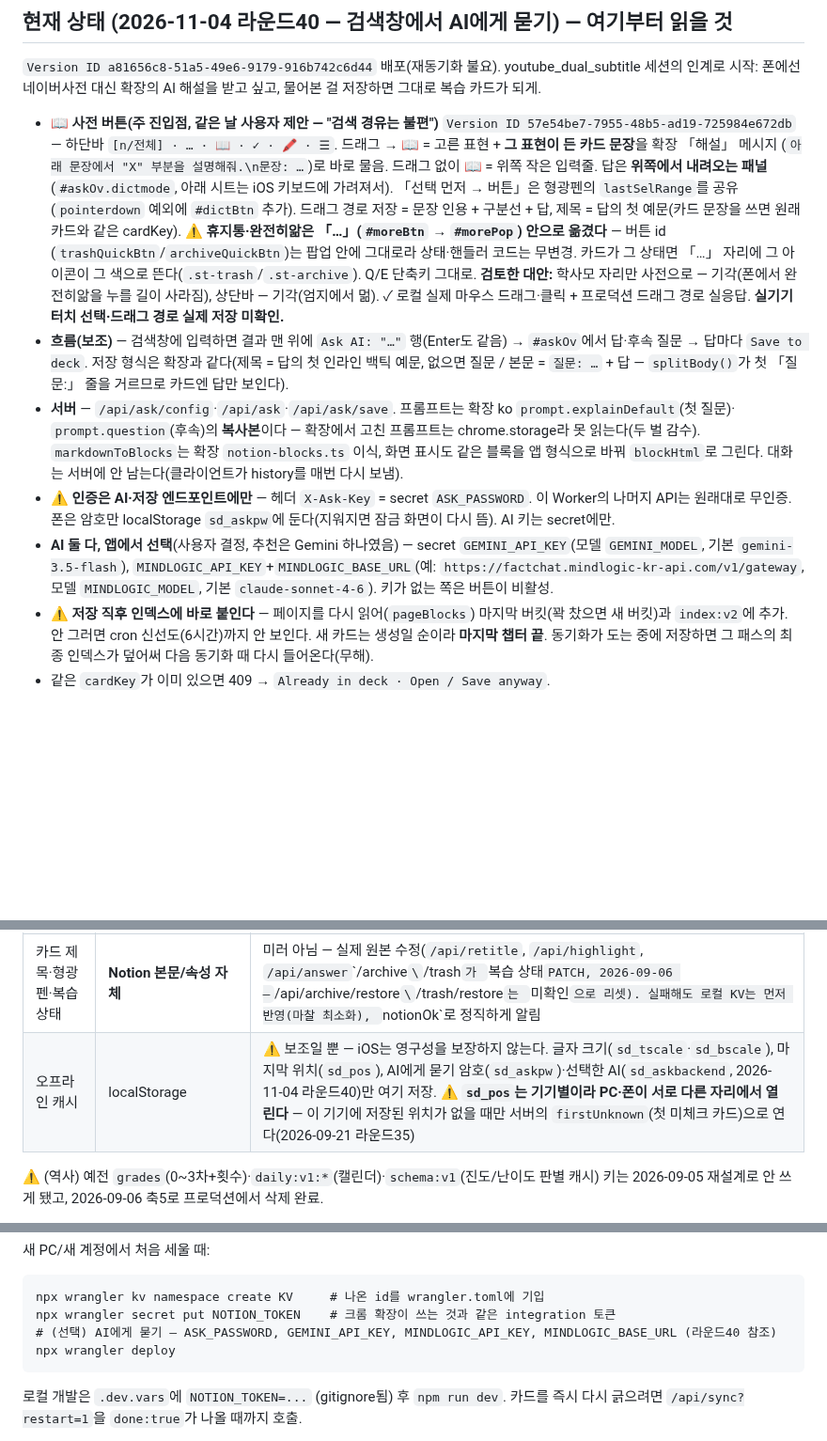
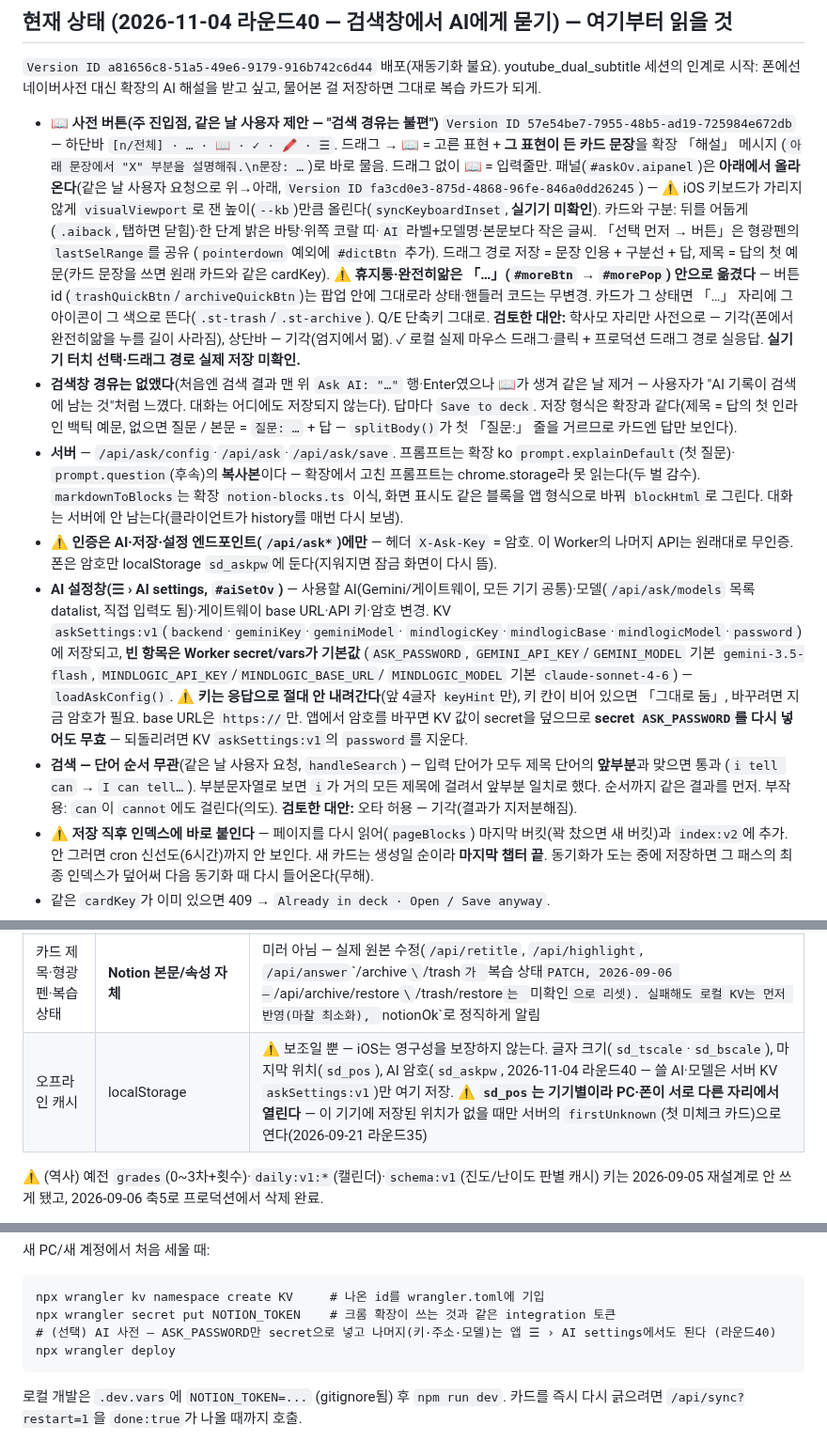
Before and after one commit to mw3love/Shorts_Eng_260903, a Markdown page: CLAUDE.md, 3 parts joined by grey strips. Shown at 94% size. Rendered like a GitHub page; blank space fills up the shorter version.

Commit message:
docs: 라운드40 AI 설정창·아래 패널·순서 무관 검색 반영
Co-Authored-By: Claude Opus 5.5 <noreply@anthropic.com>

````diff
--- a/CLAUDE.md
+++ b/CLAUDE.md
@@ -35,26 +35,35 @@ Notion DB `3. 영어 DB`에 자동 저장한다. **저장은 되는데 복습이
 폰에선 네이버사전 대신 확장의 AI 해설을 받고 싶고, 물어본 걸 저장하면 그대로 복습 카드가 되게.
 - **📖 사전 버튼(주 진입점, 같은 날 사용자 제안 — "검색 경유는 불편")** `Version ID 57e54be7-7955-48b5-ad19-725984e672db` —
   하단바 `[n/전체] · … · 📖 · ✓ · 🖍 · ☰`. 드래그 → 📖 = 고른 표현 + **그 표현이 든 카드 문장**을 확장 「해설」 메시지
-  (`아래 문장에서 "X" 부분을 설명해줘.\n문장: …`)로 바로 물음. 드래그 없이 📖 = 위쪽 작은 입력줄. 답은 **위쪽에서 내려오는
-  패널**(`#askOv.dictmode`, 아래 시트는 iOS 키보드에 가려져서). 「선택 먼저 → 버튼」은 형광펜의 `lastSelRange`를 공유
+  (`아래 문장에서 "X" 부분을 설명해줘.\n문장: …`)로 바로 물음. 드래그 없이 📖 = 입력줄만. 패널(`#askOv.aipanel`)은
+  **아래에서 올라온다**(같은 날 사용자 요청으로 위→아래, `Version ID fa3cd0e3-875d-4868-96fe-846a0dd26245`) — ⚠ iOS 키보드가
+  가리지 않게 `visualViewport`로 잰 높이(`--kb`)만큼 올린다(`syncKeyboardInset`, **실기기 미확인**). 카드와 구분: 뒤를
+  어둡게(`.aiback`, 탭하면 닫힘)·한 단계 밝은 바탕·위쪽 코랄 띠·`AI` 라벨+모델명·본문보다 작은 글씨. 「선택 먼저 → 버튼」은 형광펜의 `lastSelRange`를 공유
   (`pointerdown` 예외에 `#dictBtn` 추가). 드래그 경로 저장 = 문장 인용 + 구분선 + 답, 제목 = 답의 첫 예문(카드 문장을 쓰면
   원래 카드와 같은 cardKey). ⚠ **휴지통·완전히앎은 「…」(`#moreBtn` → `#morePop`) 안으로 옮겼다** — 버튼 id
   (`trashQuickBtn`/`archiveQuickBtn`)는 팝업 안에 그대로라 상태·핸들러 코드는 무변경. 카드가 그 상태면 「…」 자리에 그
   아이콘이 그 색으로 뜬다(`.st-trash`/`.st-archive`). Q/E 단축키 그대로. **검토한 대안:** 학사모 자리만 사전으로 — 기각(폰에서
   완전히앎을 누를 길이 사라짐), 상단바 — 기각(엄지에서 멂). ✓ 로컬 실제 마우스 드래그·클릭 + 프로덕션 드래그 경로 실응답.
   **실기기 터치 선택·드래그 경로 실제 저장 미확인.**
-- **흐름(보조)** — 검색창에 입력하면 결과 맨 위에 `Ask AI: "…"` 행(Enter도 같음) → `#askOv`에서 답·후속 질문 →
-  답마다 `Save to deck`. 저장 형식은 확장과 같다(제목 = 답의 첫 인라인 백틱 예문, 없으면 질문 /
+- **검색창 경유는 없앴다**(처음엔 검색 결과 맨 위 `Ask AI: "…"` 행·Enter였으나 📖가 생겨 같은 날 제거 — 사용자가
+  "AI 기록이 검색에 남는 것"처럼 느꼈다. 대화는 어디에도 저장되지 않는다). 답마다 `Save to deck`. 저장 형식은 확장과 같다(제목 = 답의 첫 인라인 백틱 예문, 없으면 질문 /
   본문 = `질문: …` + 답 — `splitBody()`가 첫 「질문:」 줄을 거르므로 카드엔 답만 보인다).
 - **서버** — `/api/ask/config`·`/api/ask`·`/api/ask/save`. 프롬프트는 확장 ko `prompt.explainDefault`(첫 질문)·
   `prompt.question`(후속)의 **복사본**이다 — 확장에서 고친 프롬프트는 chrome.storage라 못 읽는다(두 벌 감수).
   `markdownToBlocks`는 확장 `notion-blocks.ts` 이식, 화면 표시도 같은 블록을 앱 형식으로 바꿔 `blockHtml`로 그린다.
   대화는 서버에 안 남는다(클라이언트가 history를 매번 다시 보냄).
-- ⚠ **인증은 AI·저장 엔드포인트에만** — 헤더 `X-Ask-Key` = secret `ASK_PASSWORD`. 이 Worker의 나머지 API는 원래대로
-  무인증. 폰은 암호만 localStorage `sd_askpw`에 둔다(지워지면 잠금 화면이 다시 뜸). AI 키는 secret에만.
-- **AI 둘 다, 앱에서 선택**(사용자 결정, 추천은 Gemini 하나였음) — secret `GEMINI_API_KEY`(모델 `GEMINI_MODEL`,
-  기본 `gemini-3.5-flash`), `MINDLOGIC_API_KEY`+`MINDLOGIC_BASE_URL`(예: `https://factchat.mindlogic-kr-api.com/v1/gateway`,
-  모델 `MINDLOGIC_MODEL`, 기본 `claude-sonnet-4-6`). 키가 없는 쪽은 버튼이 비활성.
+- ⚠ **인증은 AI·저장·설정 엔드포인트(`/api/ask*`)에만** — 헤더 `X-Ask-Key` = 암호. 이 Worker의 나머지 API는 원래대로
+  무인증. 폰은 암호만 localStorage `sd_askpw`에 둔다(지워지면 잠금 화면이 다시 뜸).
+- **AI 설정창(☰ › AI settings, `#aiSetOv`)** — 사용할 AI(Gemini/게이트웨이, 모든 기기 공통)·모델(`/api/ask/models` 목록
+  datalist, 직접 입력도 됨)·게이트웨이 base URL·API 키·암호 변경. KV `askSettings:v1`(`backend`·`geminiKey`·`geminiModel`·
+  `mindlogicKey`·`mindlogicBase`·`mindlogicModel`·`password`)에 저장되고, **빈 항목은 Worker secret/vars가 기본값**
+  (`ASK_PASSWORD`, `GEMINI_API_KEY`/`GEMINI_MODEL` 기본 `gemini-3.5-flash`, `MINDLOGIC_API_KEY`/`MINDLOGIC_BASE_URL`/
+  `MINDLOGIC_MODEL` 기본 `claude-sonnet-4-6`) — `loadAskConfig()`. ⚠ **키는 응답으로 절대 안 내려간다**(앞 4글자 `keyHint`만),
+  키 칸이 비어 있으면 「그대로 둠」, 바꾸려면 지금 암호가 필요. base URL은 `https://`만. 앱에서 암호를 바꾸면 KV 값이
+  secret을 덮으므로 **secret `ASK_PASSWORD`를 다시 넣어도 무효** — 되돌리려면 KV `askSettings:v1`의 `password`를 지운다.
+- **검색 — 단어 순서 무관**(같은 날 사용자 요청, `handleSearch`) — 입력 단어가 모두 제목 단어의 **앞부분**과 맞으면 통과
+  (`i tell can` → `I can tell…`). 부분문자열로 보면 `i`가 거의 모든 제목에 걸려서 앞부분 일치로 했다. 순서까지 같은
+  결과를 먼저. 부작용: `can`이 `cannot`에도 걸린다(의도). **검토한 대안:** 오타 허용 — 기각(결과가 지저분해짐).
 - ⚠ **저장 직후 인덱스에 바로 붙인다** — 페이지를 다시 읽어(`pageBlocks`) 마지막 버킷(꽉 찼으면 새 버킷)과
   `index:v2`에 추가. 안 그러면 cron 신선도(6시간)까지 안 보인다. 새 카드는 생성일 순이라 **마지막 챕터 끝**.
   동기화가 도는 중에 저장하면 그 패스의 최종 인덱스가 덮어써 다음 동기화 때 다시 들어온다(무해).
@@ -700,7 +709,7 @@ pageId를 키로 학습 이력을 저장하면 재저장 한 번에 그 카드
 | 동기화 커서 | Worker KV `sync:state` | 진행 중일 때만 존재. 끝나면 삭제 |
 | `복습 상태` 컬럼명 캐시 | Worker KV `reviewSchema:v1` | `{ prop: string\|null }`(2026-09-06). 하드코딩 대신 옵션 내용으로 찾은 결과 — 컬럼명이 바뀌면 `wrangler kv key delete`로 지우면 다시 찾는다 |
 | 카드 제목·형광펜·복습 상태 | **Notion 본문/속성 자체** | 미러 아님 — 실제 원본 수정(`/api/retitle`, `/api/highlight`, `/api/answer`\`/archive`\`/trash`가 `복습 상태` PATCH, 2026-09-06 — `/api/archive/restore`\`/trash/restore`는 `미확인`으로 리셋). 실패해도 로컬 KV는 먼저 반영(마찰 최소화), `notionOk`로 정직하게 알림 |
-| 오프라인 캐시 | localStorage | ⚠ 보조일 뿐 — iOS는 영구성을 보장하지 않는다. 글자 크기(`sd_tscale`·`sd_bscale`), 마지막 위치(`sd_pos`), AI에게 묻기 암호(`sd_askpw`)·선택한 AI(`sd_askbackend`, 2026-11-04 라운드40)만 여기 저장. ⚠ **`sd_pos`는 기기별이라 PC·폰이 서로 다른 자리에서 열린다** — 이 기기에 저장된 위치가 없을 때만 서버의 `firstUnknown`(첫 미체크 카드)으로 연다(2026-09-21 라운드35) |
+| 오프라인 캐시 | localStorage | ⚠ 보조일 뿐 — iOS는 영구성을 보장하지 않는다. 글자 크기(`sd_tscale`·`sd_bscale`), 마지막 위치(`sd_pos`), AI 암호(`sd_askpw`, 2026-11-04 라운드40 — 쓸 AI·모델은 서버 KV `askSettings:v1`)만 여기 저장. ⚠ **`sd_pos`는 기기별이라 PC·폰이 서로 다른 자리에서 열린다** — 이 기기에 저장된 위치가 없을 때만 서버의 `firstUnknown`(첫 미체크 카드)으로 연다(2026-09-21 라운드35) |
 
 ⚠ (역사) 예전 `grades`(0~3차+횟수)·`daily:v1:*`(캘린더)·`schema:v1`(진도/난이도 판별 캐시)
 키는 2026-09-05 재설계로 안 쓰게 됐고, 2026-09-06 축5로 프로덕션에서 삭제 완료.
@@ -722,7 +731,7 @@ pageId를 키로 학습 이력을 저장하면 재저장 한 번에 그 카드
 ```
 npx wrangler kv namespace create KV     # 나온 id를 wrangler.toml에 기입
 npx wrangler secret put NOTION_TOKEN    # 크롬 확장이 쓰는 것과 같은 integration 토큰
-# (선택) AI에게 묻기 — ASK_PASSWORD, GEMINI_API_KEY, MINDLOGIC_API_KEY, MINDLOGIC_BASE_URL (라운드40 참조)
+# (선택) AI 사전 — ASK_PASSWORD만 secret으로 넣고 나머지(키·주소·모델)는 앱 ☰ › AI settings에서도 된다 (라운드40)
 npx wrangler deploy
 ```
 
````
